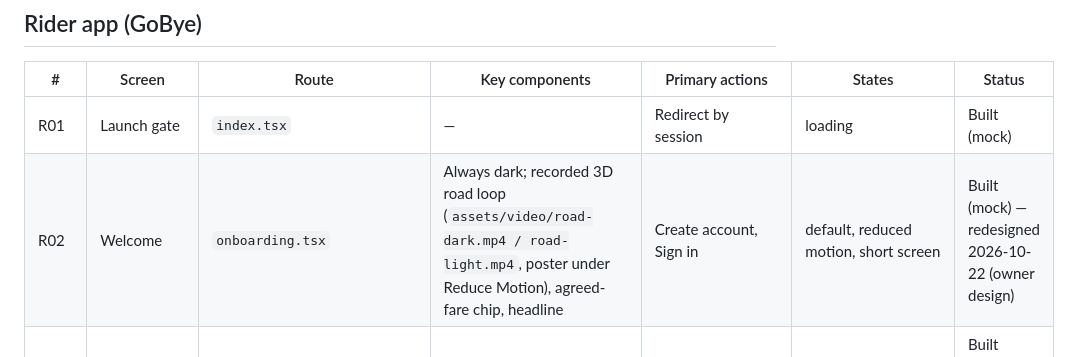
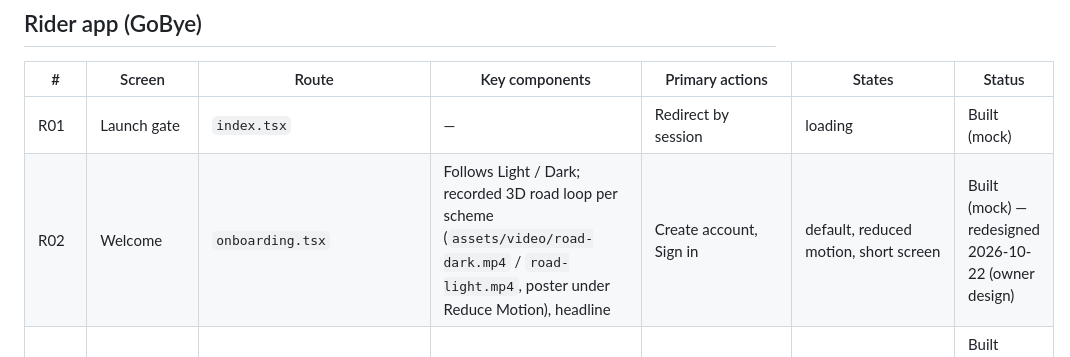
Before and after one commit to gobyeapp/GoByeApp, a Markdown page: docs/SCREEN_INVENTORY.md, the part around the change. Drawn GitHub-style.

Commit message:
Docs: welcome screen inventory row
Co-Authored-By: ibroakoss <ibroakoss@gmail.com>

```diff
--- a/docs/SCREEN_INVENTORY.md
+++ b/docs/SCREEN_INVENTORY.md
@@ -9,7 +9,7 @@ Routes are relative to `apps/<app>/src/app/`.
 | # | Screen | Route | Key components | Primary actions | States | Status |
 |---|---|---|---|---|---|---|
 | R01 | Launch gate | `index.tsx` | — | Redirect by session | loading | Built (mock) |
-| R02 | Welcome | `onboarding.tsx` | Always dark; recorded 3D road loop (`assets/video/road-dark.mp4 / road-light.mp4`, poster under Reduce Motion), agreed-fare chip, headline | Create account, Sign in | default, reduced motion, short screen | Built (mock) — redesigned 2026-10-22 (owner design) |
+| R02 | Welcome | `onboarding.tsx` | Follows Light / Dark; recorded 3D road loop per scheme (`assets/video/road-dark.mp4` / `road-light.mp4`, poster under Reduce Motion), headline | Create account, Sign in | default, reduced motion, short screen | Built (mock) — redesigned 2026-10-22 (owner design) |
 | R02a | Create account (journey) | `auth/signup.tsx` | Plum hero + route progress; steps You (name, Apple/Google) · City (tiles, state sheet) · Contact (email, phone) · Secure (password, strength) | Continue / Create account (brand CTA), round Back, Close | default, per-step errors, account exists, submitting | Built (mock) — rebuilt 2026-10-22 as the website waitlist journey (D-047) |
 | R02d | Rider pass | `auth/pass.tsx` | RiderPass (plum top, name, city, member since, perforation, verified) | Start riding | default, reduced motion | Built (mock) 2026-10-22 |
 | R02b | Sign in | `auth/signin.tsx` | Apple / Google, email or phone, password | Sign in → verify phone, Forgot password, Create account | default, field errors, wrong details (one neutral message) | Built (mock) 2026-10-22 |
```
